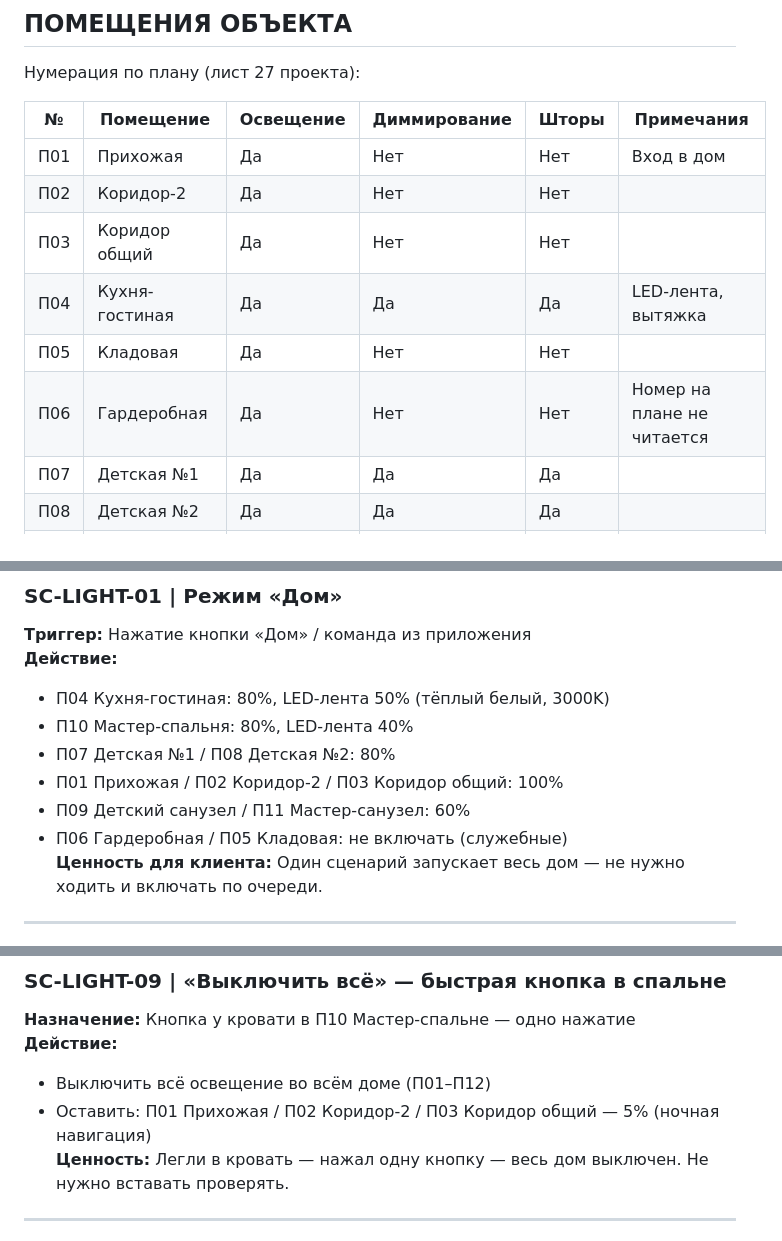
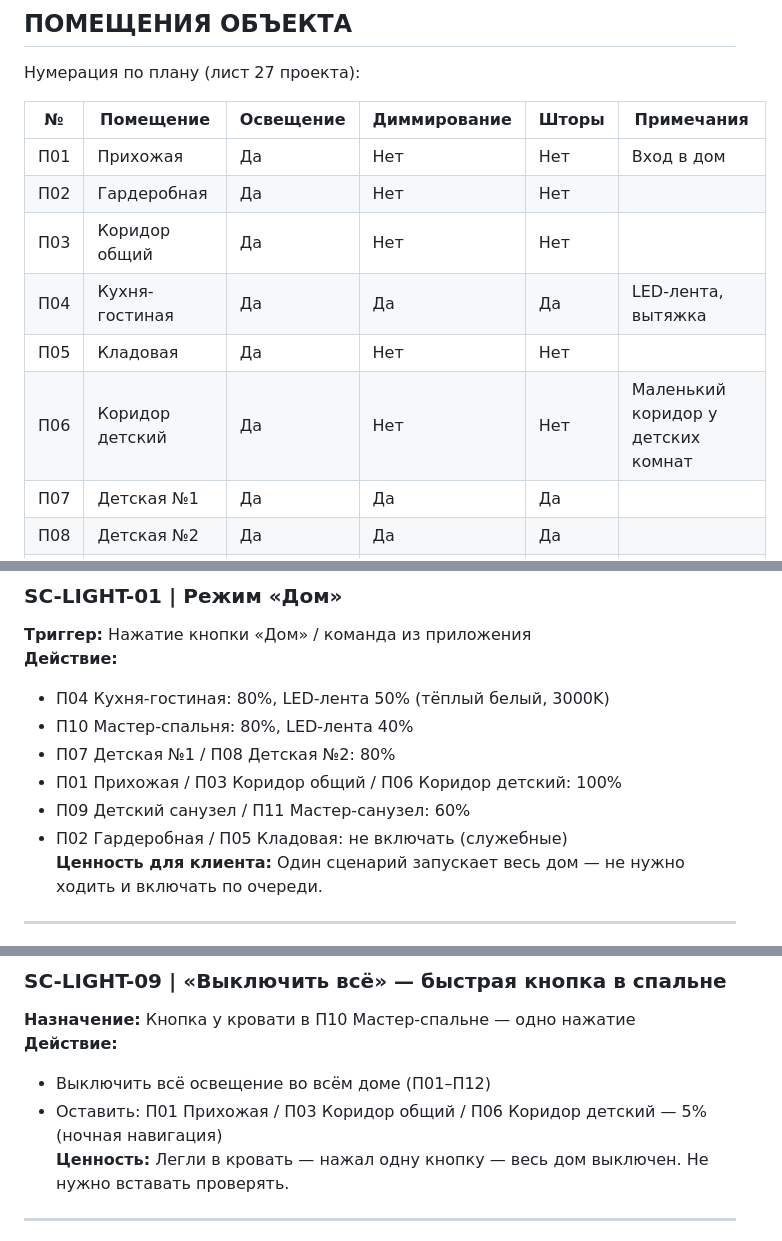
Before and after one commit to insyte77/stsenarii-insyte, a Markdown page: specs/SCENARIOS_BIZNES_v1.3.md, 3 parts joined by grey strips. Drawn GitHub-style.

```diff
--- a/specs/SCENARIOS_BIZNES_v1.3.md
+++ b/specs/SCENARIOS_BIZNES_v1.3.md
@@ -18,11 +18,11 @@
 | № | Помещение | Освещение | Диммирование | Шторы | Примечания |
 |---|-----------|-----------|-------------|-------|------------|
 | П01 | Прихожая | Да | Нет | Нет | Вход в дом |
-| П02 | Коридор-2 | Да | Нет | Нет | |
+| П02 | Гардеробная | Да | Нет | Нет | |
 | П03 | Коридор общий | Да | Нет | Нет | |
 | П04 | Кухня-гостиная | Да | Да | Да | LED-лента, вытяжка |
 | П05 | Кладовая | Да | Нет | Нет | |
-| П06 | Гардеробная | Да | Нет | Нет | Номер на плане не читается |
+| П06 | Коридор детский | Да | Нет | Нет | Маленький коридор у детских комнат |
 | П07 | Детская №1 | Да | Да | Да | |
 | П08 | Детская №2 | Да | Да | Да | |
 | П09 | Детский санузел | Да | Да (ночной режим) | Нет | |
@@ -40,9 +40,9 @@
 - П04 Кухня-гостиная: 80%, LED-лента 50% (тёплый белый, 3000K)
 - П10 Мастер-спальня: 80%, LED-лента 40%
 - П07 Детская №1 / П08 Детская №2: 80%
-- П01 Прихожая / П02 Коридор-2 / П03 Коридор общий: 100%
+- П01 Прихожая / П03 Коридор общий / П06 Коридор детский: 100%
 - П09 Детский санузел / П11 Мастер-санузел: 60%
-- П06 Гардеробная / П05 Кладовая: не включать (служебные)
+- П02 Гардеробная / П05 Кладовая: не включать (служебные)
 **Ценность для клиента:** Один сценарий запускает весь дом — не нужно ходить и включать по очереди.
 
 ---
@@ -126,7 +126,7 @@
 **Назначение:** Кнопка у кровати в П10 Мастер-спальне — одно нажатие
 **Действие:**
 - Выключить всё освещение во всём доме (П01–П12)
-- Оставить: П01 Прихожая / П02 Коридор-2 / П03 Коридор общий — 5% (ночная навигация)
+- Оставить: П01 Прихожая / П03 Коридор общий / П06 Коридор детский — 5% (ночная навигация)
 **Ценность:** Легли в кровать — нажал одну кнопку — весь дом выключен. Не нужно вставать проверять.
 
 ---
```
Also changed, not shown: other parts of specs/SCENARIOS_BIZNES_v1.3.md (+10 -10 lines).
